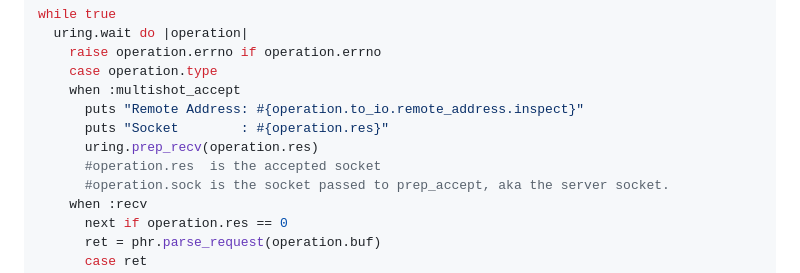
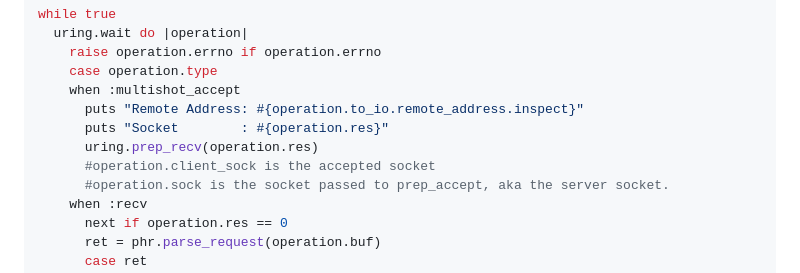
Before and after one commit to Asmod4n/mruby-io_uring, a Markdown page: README.md, the part around the change. Drawn GitHub-style.

```diff
--- a/README.md
+++ b/README.md
@@ -49,7 +49,7 @@ while true
       puts "Remote Address: #{operation.to_io.remote_address.inspect}"
       puts "Socket        : #{operation.res}"
       uring.prep_recv(operation.res)
-      #operation.res  is the accepted socket
+      #operation.client_sock is the accepted socket
       #operation.sock is the socket passed to prep_accept, aka the server socket.
     when :recv
       next if operation.res == 0
```
